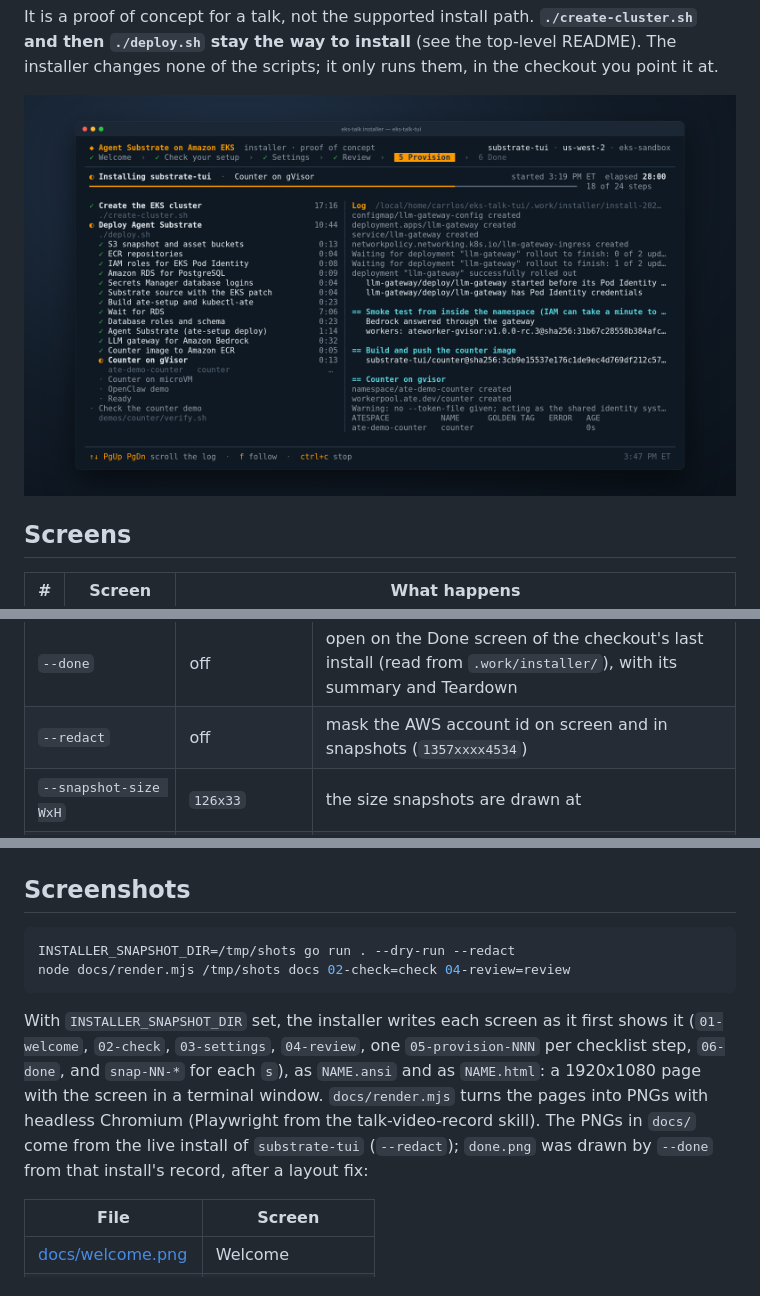
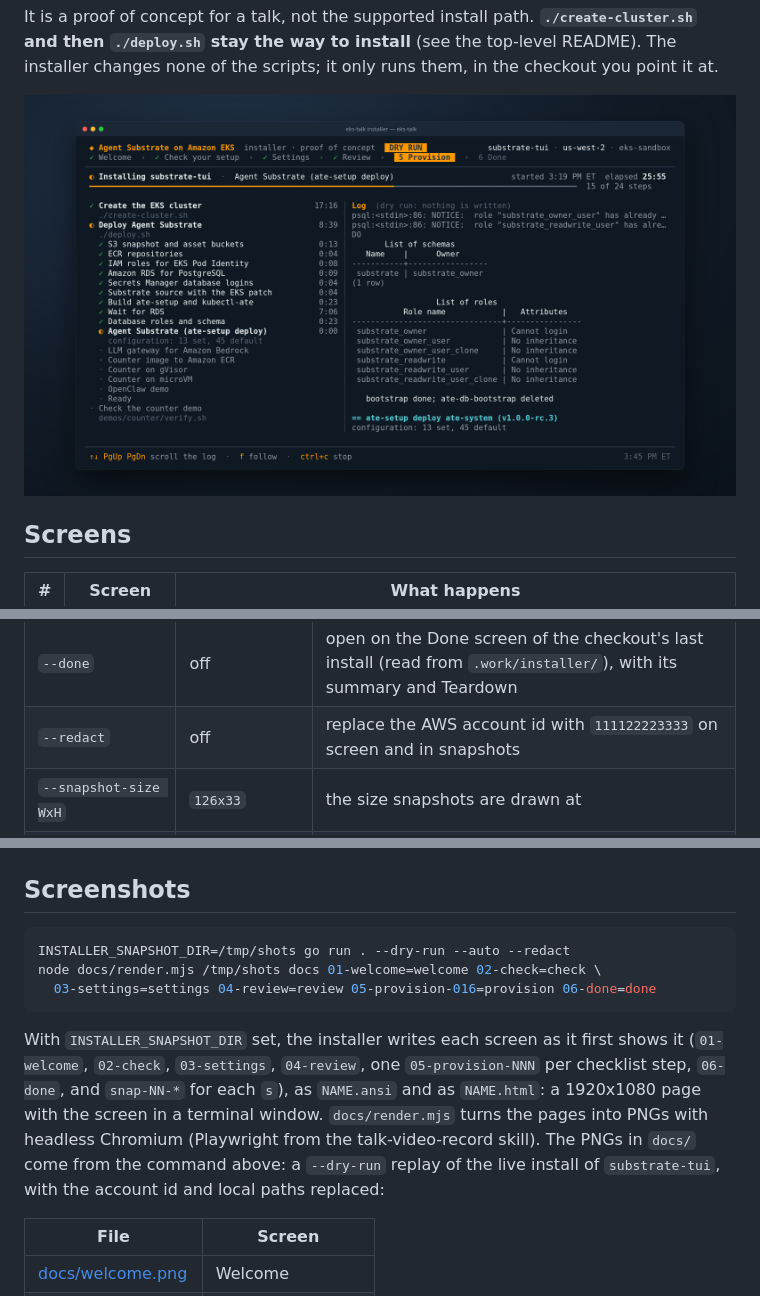
Before and after one commit to csantanapr/eks-agent-substrate, a Markdown page: installer/README.md, 3 parts joined by grey strips. GitHub-like rendering; pictures changed too: installer/docs/provision.png.

````diff
--- a/installer/README.md
+++ b/installer/README.md
@@ -50,7 +50,7 @@ directory's `.work/`, so a second checkout drives a second cluster.
 | `--speed N` | 60 | `--dry-run` replays N times faster (long gaps are capped at 1.5 s) |
 | `--auto` | off | walk the screens on their own; with `--dry-run`, a hands-off demo that quits at Done. It never starts a teardown |
 | `--done` | off | open on the Done screen of the checkout's last install (read from `.work/installer/`), with its summary and Teardown |
-| `--redact` | off | mask the AWS account id on screen and in snapshots (`1357xxxx4534`) |
+| `--redact` | off | replace the AWS account id with `111122223333` on screen and in snapshots |
 | `--snapshot-size WxH` | `126x33` | the size snapshots are drawn at |
 | `--html DIR` | | rewrite `NAME.html` from every `NAME.ansi` in DIR, then exit |
 
@@ -93,8 +93,9 @@ To come back to a finished install later (its summary, or Teardown):
 ## Screenshots
 
 ```bash
-INSTALLER_SNAPSHOT_DIR=/tmp/shots go run . --dry-run --redact
-node docs/render.mjs /tmp/shots docs 02-check=check 04-review=review
+INSTALLER_SNAPSHOT_DIR=/tmp/shots go run . --dry-run --auto --redact
+node docs/render.mjs /tmp/shots docs 01-welcome=welcome 02-check=check \
+  03-settings=settings 04-review=review 05-provision-016=provision 06-done=done
 ```
 
 With `INSTALLER_SNAPSHOT_DIR` set, the installer writes each screen as it
@@ -103,8 +104,8 @@ first shows it (`01-welcome`, `02-check`, `03-settings`, `04-review`, one
 `s`), as `NAME.ansi` and as `NAME.html`: a 1920x1080 page with the screen in
 a terminal window. `docs/render.mjs` turns the pages into PNGs with headless
 Chromium (Playwright from the talk-video-record skill). The PNGs in `docs/`
-come from the live install of `substrate-tui` (`--redact`); `done.png` was
-drawn by `--done` from that install's record, after a layout fix:
+come from the command above: a `--dry-run` replay of the live install of
+`substrate-tui`, with the account id and local paths replaced:
 
 | File | Screen |
 |---|---|
````
Also changed, not shown: installer/docs/check.png, installer/docs/done.png, installer/docs/review.png, installer/docs/settings.png, installer/docs/welcome.png, 3 other files.
